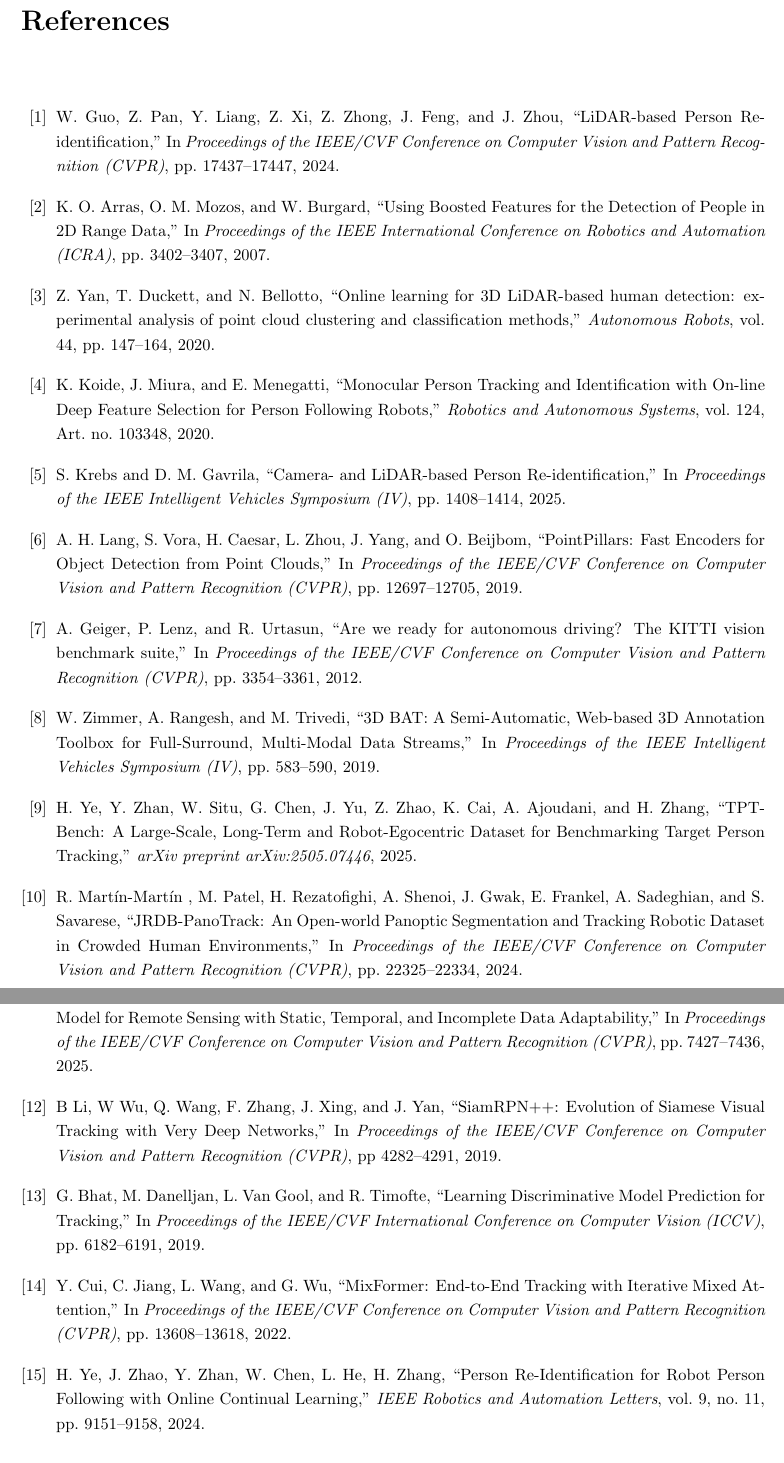
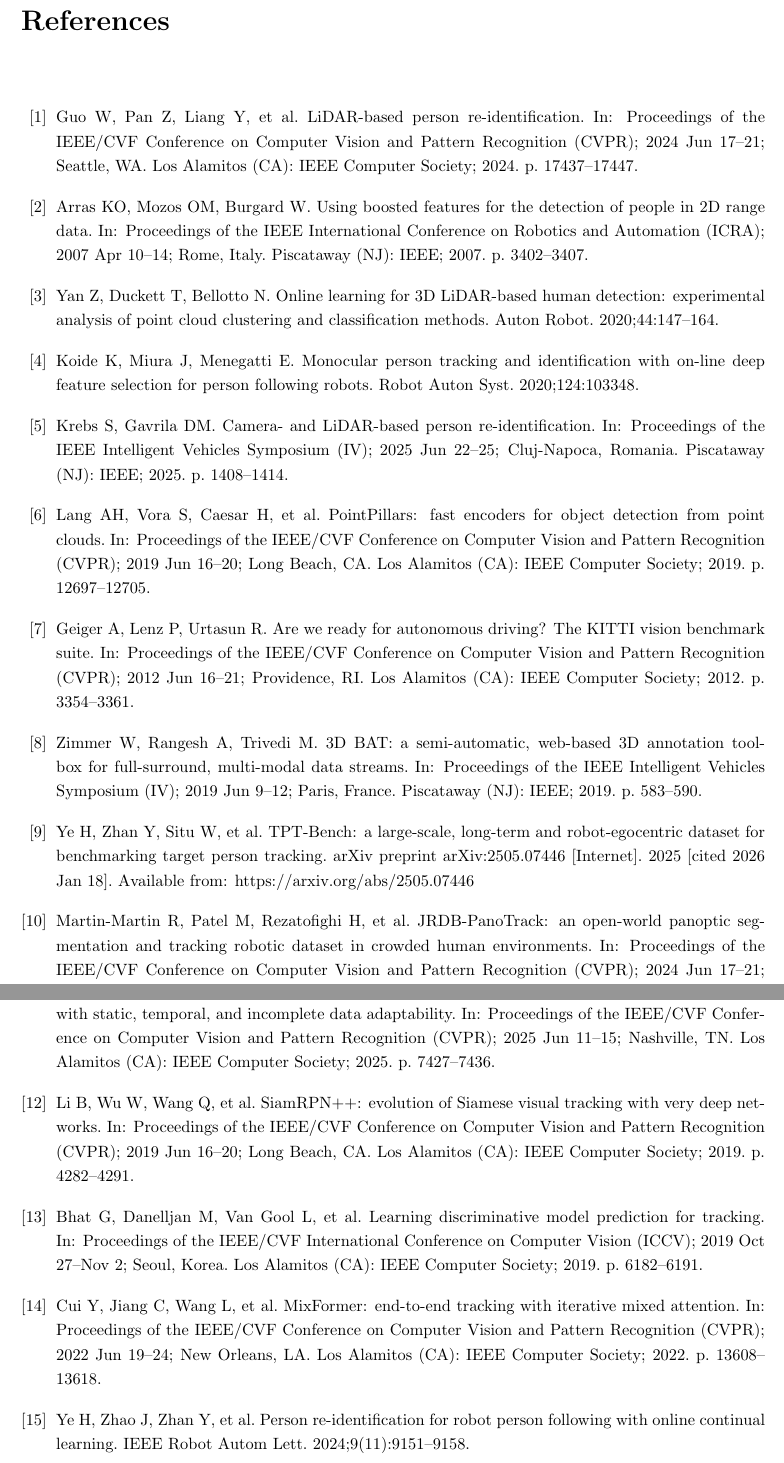
Before and after one commit to HappyYusuke/demulab_master_thesis_latex_v01, a LaTeX thesis (master_thesis_yourname.tex, which reads 7_references.tex, kitinteract.cls): two parts of pages 48 and 49 of 50, joined at a grey line, cut so that both start at the same text. Compiled offline with pdfLaTeX.

Commit message:
ARのフォーマットに合わせてる途中

```diff
--- a/7_references.tex
+++ b/7_references.tex
@@ -1,74 +1,44 @@
 \bibitem{ReID3D}
-W. Guo, Z. Pan, Y. Liang, Z. Xi, Z. Zhong, J. Feng, and J. Zhou,
-``LiDAR-based Person Re-identification,''
-In \textit{Proceedings of the IEEE/CVF Conference on Computer Vision and Pattern Recognition (CVPR)}, pp. 17437--17447, 2024.
+Guo W, Pan Z, Liang Y, et al. LiDAR-based person re-identification. In: Proceedings of the IEEE/CVF Conference on Computer Vision and Pattern Recognition (CVPR); 2024 Jun 17--21; Seattle, WA. Los Alamitos (CA): IEEE Computer Society; 2024. p. 17437--17447.
 
 \bibitem{2D LiDAR}
-K. O. Arras, O. M. Mozos, and W. Burgard,
-``Using Boosted Features for the Detection of People in 2D Range Data,''
-In \textit{Proceedings of the IEEE International Conference on Robotics and Automation (ICRA)}, pp. 3402--3407, 2007.
+Arras KO, Mozos OM, Burgard W. Using boosted features for the detection of people in 2D range data. In: Proceedings of the IEEE International Conference on Robotics and Automation (ICRA); 2007 Apr 10--14; Rome, Italy. Piscataway (NJ): IEEE; 2007. p. 3402--3407.
 
 \bibitem{3D LiDAR}
-Z. Yan, T. Duckett, and N. Bellotto,
-``Online learning for 3D LiDAR-based human detection: experimental analysis of point cloud clustering and classification methods,''
-\textit{Autonomous Robots}, vol. 44, pp. 147--164, 2020.
+Yan Z, Duckett T, Bellotto N. Online learning for 3D LiDAR-based human detection: experimental analysis of point cloud clustering and classification methods. Auton Robot. 2020;44:147--164.
 
 \bibitem{Monocular}
-K. Koide, J. Miura, and E. Menegatti,
-``Monocular Person Tracking and Identification with On-line Deep Feature Selection for Person Following Robots,''
-\textit{Robotics and Autonomous Systems}, vol. 124, Art. no. 103348, 2020.
+Koide K, Miura J, Menegatti E. Monocular person tracking and identification with on-line deep feature selection for person following robots. Robot Auton Syst. 2020;124:103348.
 
 \bibitem{Camera LiDAR}
-S. Krebs and D. M. Gavrila,
-``Camera- and LiDAR-based Person Re-identification,''
-In \textit{Proceedings of the IEEE Intelligent Vehicles Symposium (IV)}, pp. 1408--1414, 2025.
+Krebs S, Gavrila DM. Camera- and LiDAR-based person re-identification. In: Proceedings of the IEEE Intelligent Vehicles Symposium (IV); 2025 Jun 22--25; Cluj-Napoca, Romania. Piscataway (NJ): IEEE; 2025. p. 1408--1414.
 
 \bibitem{PointPillars}
-A. H. Lang, S. Vora, H. Caesar, L. Zhou, J. Yang, and O. Beijbom,
-``PointPillars: Fast Encoders for Object Detection from Point Clouds,''
-In \textit{Proceedings of the IEEE/CVF Conference on Computer Vision and Pattern Recognition (CVPR)}, pp. 12697--12705, 2019.
+Lang AH, Vora S, Caesar H, et al. PointPillars: fast encoders for object detection from point clouds. In: Proceedings of the IEEE/CVF Conference on Computer Vision and Pattern Recognition (CVPR); 2019 Jun 16--20; Long Beach, CA. Los Alamitos (CA): IEEE Computer Society; 2019. p. 12697--12705.
 
 \bibitem{KITTI}
-A. Geiger, P. Lenz, and R. Urtasun,
-``Are we ready for autonomous driving? The KITTI vision benchmark suite,''
-In \textit{Proceedings of the IEEE/CVF Conference on Computer Vision and Pattern Recognition (CVPR)}, pp. 3354--3361, 2012.
+Geiger A, Lenz P, Urtasun R. Are we ready for autonomous driving? The KITTI vision benchmark suite. In: Proceedings of the IEEE/CVF Conference on Computer Vision and Pattern Recognition (CVPR); 2012 Jun 16--21; Providence, RI. Los Alamitos (CA): IEEE Computer Society; 2012. p. 3354--3361.
 
 \bibitem{3D BAT}
-W. Zimmer, A. Rangesh, and M. Trivedi,
-``3D BAT: A Semi-Automatic, Web-based 3D Annotation Toolbox for Full-Surround, Multi-Modal Data Streams,''
-In \textit{Proceedings of the IEEE Intelligent Vehicles Symposium (IV)}, pp. 583--590, 2019.
+Zimmer W, Rangesh A, Trivedi M. 3D BAT: a semi-automatic, web-based 3D annotation toolbox for full-surround, multi-modal data streams. In: Proceedings of the IEEE Intelligent Vehicles Symposium (IV); 2019 Jun 9--12; Paris, France. Piscataway (NJ): IEEE; 2019. p. 583--590.
 
 \bibitem{TPT-Bench}
-H. Ye, Y. Zhan, W. Situ, G. Chen, J. Yu, Z. Zhao, K. Cai, A. Ajoudani, and H. Zhang,
-``TPT-Bench: A Large-Scale, Long-Term and Robot-Egocentric Dataset for Benchmarking Target Person Tracking,''
-\textit{arXiv preprint arXiv:2505.07446}, 2025.
+Ye H, Zhan Y, Situ W, et al. TPT-Bench: a large-scale, long-term and robot-egocentric dataset for benchmarking target person tracking. arXiv preprint arXiv:2505.07446 [Internet]. 2025 [cited 2026 Jan 18]. Available from: https://arxiv.org/abs/2505.07446
 
 \bibitem{JRDB-PanoTrack}
-R. Mart\'in-Mart\'in , M. Patel, H. Rezatofighi, A. Shenoi, J. Gwak, E. Frankel, A. Sadeghian, and S. Savarese,
-``JRDB-PanoTrack: An Open-world Panoptic Segmentation and Tracking Robotic Dataset in Crowded Human Environments,''
-In \textit{Proceedings of the IEEE/CVF Conference on Computer Vision and Pattern Recognition (CVPR)}, pp. 22325--22334, 2024.
+Martin-Martin R, Patel M, Rezatofighi H, et al. JRDB-PanoTrack: an open-world panoptic segmentation and tracking robotic dataset in crowded human environments. In: Proceedings of the IEEE/CVF Conference on Computer Vision and Pattern Recognition (CVPR); 2024 Jun 17--21; Seattle, WA. Los Alamitos (CA): IEEE Computer Society; 2024. p. 22325--22334.
 
 \bibitem{RobSense}
-M. K. Do, K. Han, P. Lai, K. T. Phan, and W. Xiang,
-``RobSense: A Robust Multi-modal Foundation Model for Remote Sensing with Static, Temporal, and Incomplete Data Adaptability,''
-In \textit{Proceedings of the IEEE/CVF Conference on Computer Vision and Pattern Recognition (CVPR)}, pp. 7427--7436, 2025.
+Do MK, Han K, Lai P, et al. RobSense: a robust multi-modal foundation model for remote sensing with static, temporal, and incomplete data adaptability. In: Proceedings of the IEEE/CVF Conference on Computer Vision and Pattern Recognition (CVPR); 2025 Jun 11--15; Nashville, TN. Los Alamitos (CA): IEEE Computer Society; 2025. p. 7427--7436.
 
 \bibitem{SiamRPN++}
-B Li, W Wu, Q. Wang, F. Zhang, J. Xing, and J. Yan,
-``SiamRPN++: Evolution of Siamese Visual Tracking with Very Deep Networks,''
-In \textit{Proceedings of the IEEE/CVF Conference on Computer Vision and Pattern Recognition (CVPR)}, pp 4282--4291, 2019.
+Li B, Wu W, Wang Q, et al. SiamRPN++: evolution of Siamese visual tracking with very deep networks. In: Proceedings of the IEEE/CVF Conference on Computer Vision and Pattern Recognition (CVPR); 2019 Jun 16--20; Long Beach, CA. Los Alamitos (CA): IEEE Computer Society; 2019. p. 4282--4291.
 
 \bibitem{DiMP}
-G. Bhat, M. Danelljan, L. Van Gool, and R. Timofte,
-``Learning Discriminative Model Prediction for Tracking,''
-In \textit{Proceedings of the IEEE/CVF International Conference on Computer Vision (ICCV)}, pp. 6182--6191, 2019.
+Bhat G, Danelljan M, Van Gool L, et al. Learning discriminative model prediction for tracking. In: Proceedings of the IEEE/CVF International Conference on Computer Vision (ICCV); 2019 Oct 27--Nov 2; Seoul, Korea. Los Alamitos (CA): IEEE Computer Society; 2019. p. 6182--6191.
 
 \bibitem{MixFormer}
-Y. Cui, C. Jiang, L. Wang, and G. Wu,
-``MixFormer: End-to-End Tracking with Iterative Mixed Attention,''
-In \textit{Proceedings of the IEEE/CVF Conference on Computer Vision and Pattern Recognition (CVPR)}, pp. 13608--13618, 2022.
+Cui Y, Jiang C, Wang L, et al. MixFormer: end-to-end tracking with iterative mixed attention. In: Proceedings of the IEEE/CVF Conference on Computer Vision and Pattern Recognition (CVPR); 2022 Jun 19--24; New Orleans, LA. Los Alamitos (CA): IEEE Computer Society; 2022. p. 13608--13618.
 
 \bibitem{OCL-RPF}
-H. Ye, J. Zhao, Y. Zhan, W. Chen, L. He, H. Zhang,
-``Person Re-Identification for Robot Person Following with Online Continual Learning,''
-\textit{IEEE Robotics and Automation Letters}, vol. 9, no. 11, pp. 9151--9158, 2024.
+Ye H, Zhao J, Zhan Y, et al. Person re-identification for robot person following with online continual learning. IEEE Robot Autom Lett. 2024;9(11):9151--9158.
--- a/kitinteract.cls
+++ b/kitinteract.cls
@@ -393,7 +393,7 @@
       {\LARGE\bfseries \kit@title\par}
       \vfill
       {\large \kit@author\par}
-      \ifstrempty{\kit@studentid}{}{\vspace{2mm}{\large Student ID: \kit@studentid\par}}
+      %\ifstrempty{\kit@studentid}{}{\vspace{2mm}{\large Student ID: \kit@studentid\par}}
       \vspace{6mm}
       \ifstrempty{\kit@supervisor}{}{\large Supervisor: \kit@supervisor\par}
       \vspace{10mm}
--- a/master_thesis_yourname.tex
+++ b/master_thesis_yourname.tex
@@ -73,7 +73,7 @@
 % ----- 修論用 -----
 \kittitle{Development of a Human Following System Using 3D LiDAR and ReID3D}
 \kitauthor{Yusuke Kanazawa}
-\kitstudentid{6400686}
+%\kitstudentid{6400686}
 \kitsupervisor{Prof. Kosei Demura}
 \kitsubmissiondate{January 2026}
 
```
Also changed, not shown: 1_introduction.tex (+2 -2 lines), 2_related_work.tex (+7 -7 lines), 3_proposed_method.tex (+11 -11 lines), 4_experiments.tex (+13 -15 lines), 5_conclusion.tex (+2 -2 lines), 7 other files.
